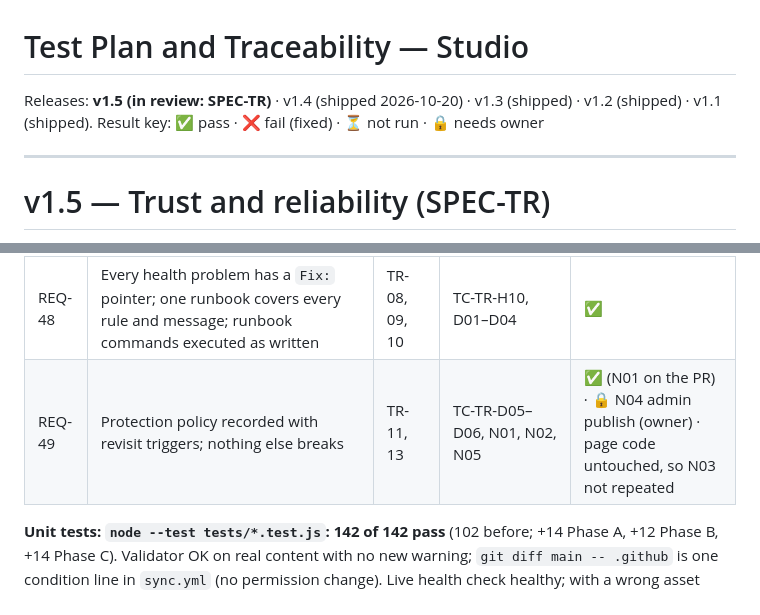
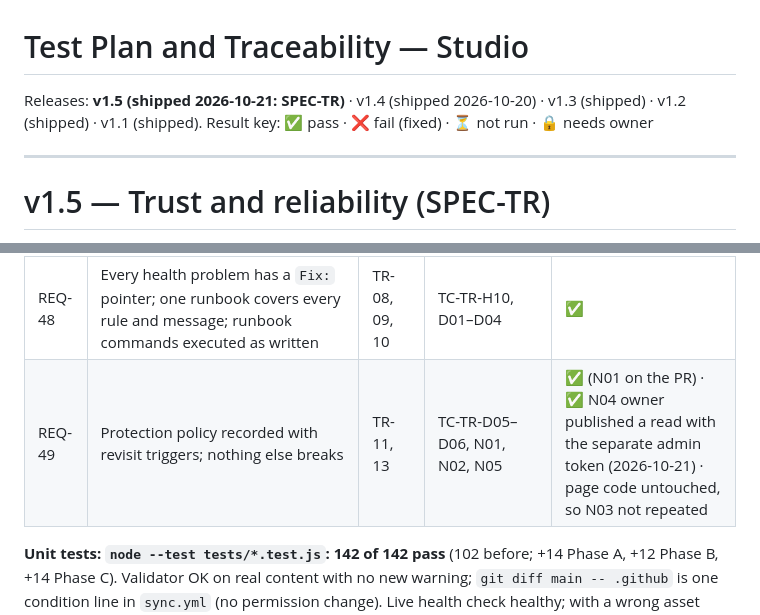
Before and after one commit to debasisr66/studio, a Markdown page: docs/test.md, 2 parts joined by grey strips. Drawn GitHub-style.

Commit message:
docs: record TC-TR-N04 pass (admin publish with the separate admin token); v1.5 shipped
Co-Authored-By: Claude Sonnet 5.5 <noreply@anthropic.com>

```diff
--- a/docs/test.md
+++ b/docs/test.md
@@ -1,6 +1,6 @@
 # Test Plan and Traceability — Studio
 
-Releases: **v1.5 (in review: SPEC-TR)** · v1.4 (shipped 2026-10-20) · v1.3 (shipped) · v1.2 (shipped) · v1.1 (shipped). Result key: ✅ pass · ❌ fail (fixed) · ⏳ not run · 🔒 needs owner
+Releases: **v1.5 (shipped 2026-10-21: SPEC-TR)** · v1.4 (shipped 2026-10-20) · v1.3 (shipped) · v1.2 (shipped) · v1.1 (shipped). Result key: ✅ pass · ❌ fail (fixed) · ⏳ not run · 🔒 needs owner
 
 ---
 
@@ -15,7 +15,7 @@ Date: 2026-10-21 · Spec and per-requirement test cases: [docs/specs/product-tru
 | REQ-46 | Sync freshness = last successful sync run within 48 h (not cache age); API failure is a note | TR-06 | TC-TR-H01–H03, H05 (H04 by inspection) | ✅ |
 | REQ-47 | Registry integrity (slug, category), every content rule has a failing fixture, release parity to asset level, missing repos and orphan cache entries reported | TR-03, 04, 07 | TC-TR-R01–R04, X01–X02, H06–H09 | ✅ |
 | REQ-48 | Every health problem has a `Fix:` pointer; one runbook covers every rule and message; runbook commands executed as written | TR-08, 09, 10 | TC-TR-H10, D01–D04 | ✅ |
-| REQ-49 | Protection policy recorded with revisit triggers; nothing else breaks | TR-11, 13 | TC-TR-D05–D06, N01, N02, N05 | ✅ (N01 on the PR) · 🔒 N04 admin publish (owner) · page code untouched, so N03 not repeated |
+| REQ-49 | Protection policy recorded with revisit triggers; nothing else breaks | TR-11, 13 | TC-TR-D05–D06, N01, N02, N05 | ✅ (N01 on the PR) · ✅ N04 owner published a read with the separate admin token (2026-10-21) · page code untouched, so N03 not repeated |
 
 **Unit tests: `node --test tests/*.test.js`: 142 of 142 pass** (102 before; +14 Phase A, +12 Phase B, +14 Phase C). Validator OK on real content with no new warning; `git diff main -- .github` is one condition line in `sync.yml` (no permission change). Live health check healthy; with a wrong asset pattern and a missing repo injected it went red with Fix pointers (restored afterwards).
 
```
Also changed, not shown: 1 other file.
